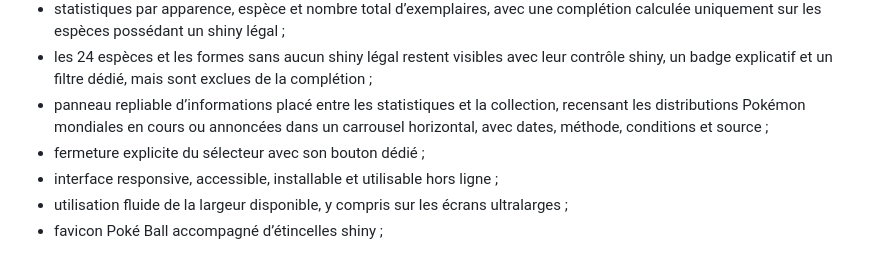
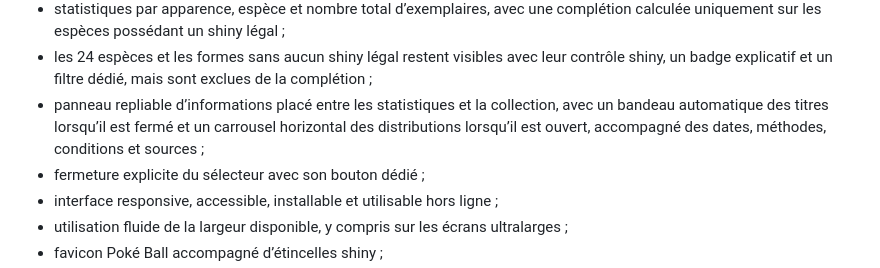
Before and after one commit to fumoffu80/Pokemon-shinydex, a Markdown page: README.md, the part around the change. GitHub-like rendering.

Commit message:
Documenter le bandeau fermé des distributions

```diff
--- a/README.md
+++ b/README.md
@@ -41,9 +41,9 @@ différences mâle/femelle disponibles, etc.
   leur contrôle shiny, un badge explicatif et un filtre dédié, mais sont
   exclues de la complétion ;
 - panneau repliable d’informations placé entre les statistiques et la
-  collection, recensant les distributions Pokémon mondiales en cours ou
-  annoncées dans un carrousel horizontal, avec dates, méthode, conditions et
-  source ;
+  collection, avec un bandeau automatique des titres lorsqu’il est fermé et un
+  carrousel horizontal des distributions lorsqu’il est ouvert, accompagné des
+  dates, méthodes, conditions et sources ;
 - fermeture explicite du sélecteur avec son bouton dédié ;
 - interface responsive, accessible, installable et utilisable hors ligne ;
 - utilisation fluide de la largeur disponible, y compris sur les écrans
```
